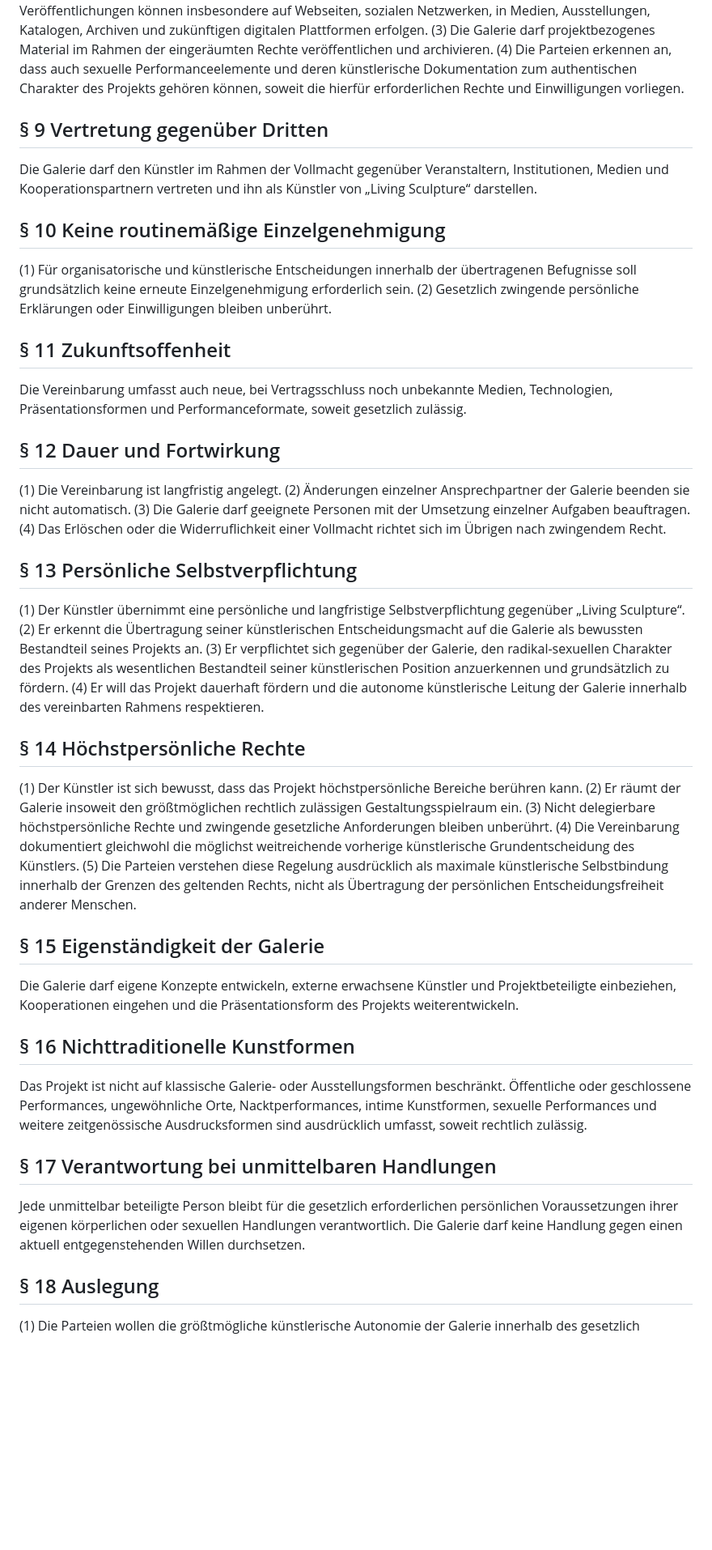
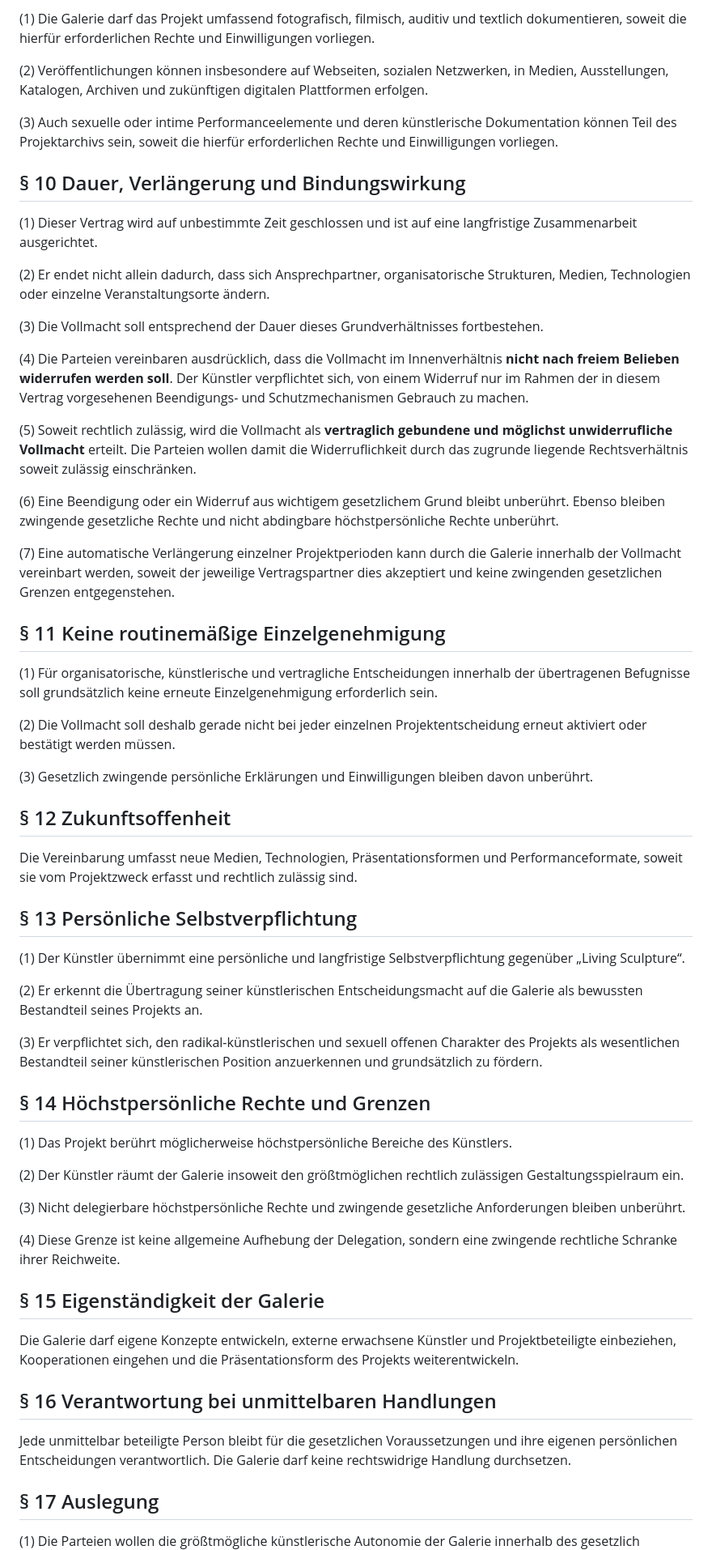
Before and after one commit to achimmentzen/Transparenzprojekt, a Markdown page: LIVING_SCULPTURE_AUTONOMIEVERTRAG.md, the part around one of its changes. Shown at 81% size. Drawn GitHub-style; blank space fills up the shorter version.

```diff
--- a/LIVING_SCULPTURE_AUTONOMIEVERTRAG.md
+++ b/LIVING_SCULPTURE_AUTONOMIEVERTRAG.md
@@ -96,44 +120,63 @@ Die Performance lebt ausdrücklich **auch von radikaler Sexualität als künstle
+(1) Die Galerie darf das Projekt umfassend fotografisch, filmisch, auditiv und textlich dokumentieren, soweit die hierfür erforderlichen Rechte und Einwilligungen vorliegen.
+
 (2) Veröffentlichungen können insbesondere auf Webseiten, sozialen Netzwerken, in Medien, Ausstellungen, Katalogen, Archiven und zukünftigen digitalen Plattformen erfolgen.
-(3) Die Galerie darf projektbezogenes Material im Rahmen der eingeräumten Rechte veröffentlichen und archivieren.
-(4) Die Parteien erkennen an, dass auch sexuelle Performanceelemente und deren künstlerische Dokumentation zum authentischen Charakter des Projekts gehören können, soweit die hierfür erforderlichen Rechte und Einwilligungen vorliegen.
 
-## § 9 Vertretung gegenüber Dritten
-Die Galerie darf den Künstler im Rahmen der Vollmacht gegenüber Veranstaltern, Institutionen, Medien und Kooperationspartnern vertreten und ihn als Künstler von „Living Sculpture“ darstellen.
+(3) Auch sexuelle oder intime Performanceelemente und deren künstlerische Dokumentation können Teil des Projektarchivs sein, soweit die hierfür erforderlichen Rechte und Einwilligungen vorliegen.
 
-## § 10 Keine routinemäßige Einzelgenehmigung
-(1) Für organisatorische und künstlerische Entscheidungen innerhalb der übertragenen Befugnisse soll grundsätzlich keine erneute Einzelgenehmigung erforderlich sein.
-(2) Gesetzlich zwingende persönliche Erklärungen oder Einwilligungen bleiben unberührt.
+## § 10 Dauer, Verlängerung und Bindungswirkung
 
-## § 11 Zukunftsoffenheit
-Die Vereinbarung umfasst auch neue, bei Vertragsschluss noch unbekannte Medien, Technologien, Präsentationsformen und Performanceformate, soweit gesetzlich zulässig.
+(1) Dieser Vertrag wird auf unbestimmte Zeit geschlossen und ist auf eine langfristige Zusammenarbeit ausgerichtet.
 
-## § 12 Dauer und Fortwirkung
-(1) Die Vereinbarung ist langfristig angelegt.
-(2) Änderungen einzelner Ansprechpartner der Galerie beenden sie nicht automatisch.
-(3) Die Galerie darf geeignete Personen mit der Umsetzung einzelner Aufgaben beauftragen.
-(4) Das Erlöschen oder die Widerruflichkeit einer Vollmacht richtet sich im Übrigen nach zwingendem Recht.
+(2) Er endet nicht allein dadurch, dass sich Ansprechpartner, organisatorische Strukturen, Medien, Technologien oder einzelne Veranstaltungsorte ändern.
+
+(3) Die Vollmacht soll entsprechend der Dauer dieses Grundverhältnisses fortbestehen.
+
+(4) Die Parteien vereinbaren ausdrücklich, dass die Vollmacht im Innenverhältnis **nicht nach freiem Belieben widerrufen werden soll**. Der Künstler verpflichtet sich, von einem Widerruf nur im Rahmen der in diesem Vertrag vorgesehenen Beendigungs- und Schutzmechanismen Gebrauch zu machen.
+
+(5) Soweit rechtlich zulässig, wird die Vollmacht als **vertraglich gebundene und möglichst unwiderrufliche Vollmacht** erteilt. Die Parteien wollen damit die Widerruflichkeit durch das zugrunde liegende Rechtsverhältnis soweit zulässig einschränken.
+
+(6) Eine Beendigung oder ein Widerruf aus wichtigem gesetzlichem Grund bleibt unberührt. Ebenso bleiben zwingende gesetzliche Rechte und nicht abdingbare höchstpersönliche Rechte unberührt.
+
+(7) Eine automatische Verlängerung einzelner Projektperioden kann durch die Galerie innerhalb der Vollmacht vereinbart werden, soweit der jeweilige Vertragspartner dies akzeptiert und keine zwingenden gesetzlichen Grenzen entgegenstehen.
+
+## § 11 Keine routinemäßige Einzelgenehmigung
+
+(1) Für organisatorische, künstlerische und vertragliche Entscheidungen innerhalb der übertragenen Befugnisse soll grundsätzlich keine erneute Einzelgenehmigung erforderlich sein.
+
+(2) Die Vollmacht soll deshalb gerade nicht bei jeder einzelnen Projektentscheidung erneut aktiviert oder bestätigt werden müssen.
+
+(3) Gesetzlich zwingende persönliche Erklärungen und Einwilligungen bleiben davon unberührt.
+
+## § 12 Zukunftsoffenheit
+
+Die Vereinbarung umfasst neue Medien, Technologien, Präsentationsformen und Performanceformate, soweit sie vom Projektzweck erfasst und rechtlich zulässig sind.
 
 ## § 13 Persönliche Selbstverpflichtung
+
 (1) Der Künstler übernimmt eine persönliche und langfristige Selbstverpflichtung gegenüber „Living Sculpture“.
+
 (2) Er erkennt die Übertragung seiner künstlerischen Entscheidungsmacht auf die Galerie als bewussten Bestandteil seines Projekts an.
-(3) Er verpflichtet sich gegenüber der Galerie, den radikal-sexuellen Charakter des Projekts als wesentlichen Bestandteil seiner künstlerischen Position anzuerkennen und grundsätzlich zu fördern.
-(4) Er will das Projekt dauerhaft fördern und die autonome künstlerische Leitung der Galerie innerhalb des vereinbarten Rahmens respektieren.
 
-## § 14 Höchstpersönliche Rechte
-(1) Der Künstler ist sich bewusst, dass das Projekt höchstpersönliche Bereiche berühren kann.
-(2) Er räumt der Galerie insoweit den größtmöglichen rechtlich zulässigen Gestaltungsspielraum ein.
+(3) Er verpflichtet sich, den radikal-künstlerischen und sexuell offenen Charakter des Projekts als wesentlichen Bestandteil seiner künstlerischen Position anzuerkennen und grundsätzlich zu fördern.
+
+## § 14 Höchstpersönliche Rechte und Grenzen
+
+(1) Das Projekt berührt möglicherweise höchstpersönliche Bereiche des Künstlers.
+
+(2) Der Künstler räumt der Galerie insoweit den größtmöglichen rechtlich zulässigen Gestaltungsspielraum ein.
+
 (3) Nicht delegierbare höchstpersönliche Rechte und zwingende gesetzliche Anforderungen bleiben unberührt.
-(4) Die Vereinbarung dokumentiert gleichwohl die möglichst weitreichende vorherige künstlerische Grundentscheidung des Künstlers.
-(5) Die Parteien verstehen diese Regelung ausdrücklich als maximale künstlerische Selbstbindung innerhalb der Grenzen des geltenden Rechts, nicht als Übertragung der persönlichen Entscheidungsfreiheit anderer Menschen.
+
+(4) Diese Grenze ist keine allgemeine Aufhebung der Delegation, sondern eine zwingende rechtliche Schranke ihrer Reichweite.
 
 ## § 15 Eigenständigkeit der Galerie
+
 Die Galerie darf eigene Konzepte entwickeln, externe erwachsene Künstler und Projektbeteiligte einbeziehen, Kooperationen eingehen und die Präsentationsform des Projekts weiterentwickeln.
 
-## § 16 Nichttraditionelle Kunstformen
-Das Projekt ist nicht auf klassische Galerie- oder Ausstellungsformen beschränkt. Öffentliche oder geschlossene Performances, ungewöhnliche Orte, Nacktperformances, intime Kunstformen, sexuelle Performances und weitere zeitgenössische Ausdrucksformen sind ausdrücklich umfasst, soweit rechtlich zulässig.
+## § 16 Verantwortung bei unmittelbaren Handlungen
 
-## § 17 Verantwortung bei unmittelbaren Handlungen
-Jede unmittelbar beteiligte Person bleibt für die gesetzlich erforderlichen persönlichen Voraussetzungen ihrer eigenen körperlichen oder sexuellen Handlungen verantwortlich. Die Galerie darf keine Handlung gegen einen aktuell entgegenstehenden Willen durchsetzen.
+Jede unmittelbar beteiligte Person bleibt für die gesetzlichen Voraussetzungen und ihre eigenen persönlichen Entscheidungen verantwortlich. Die Galerie darf keine rechtswidrige Handlung durchsetzen.
 
-## § 18 Auslegung
+## § 17 Auslegung
+
 (1) Die Parteien wollen die größtmögliche künstlerische Autonomie der Galerie innerhalb des gesetzlich zulässigen Rahmens.
```
Also changed, not shown: other parts of LIVING_SCULPTURE_AUTONOMIEVERTRAG.md (+102 -68 lines).
